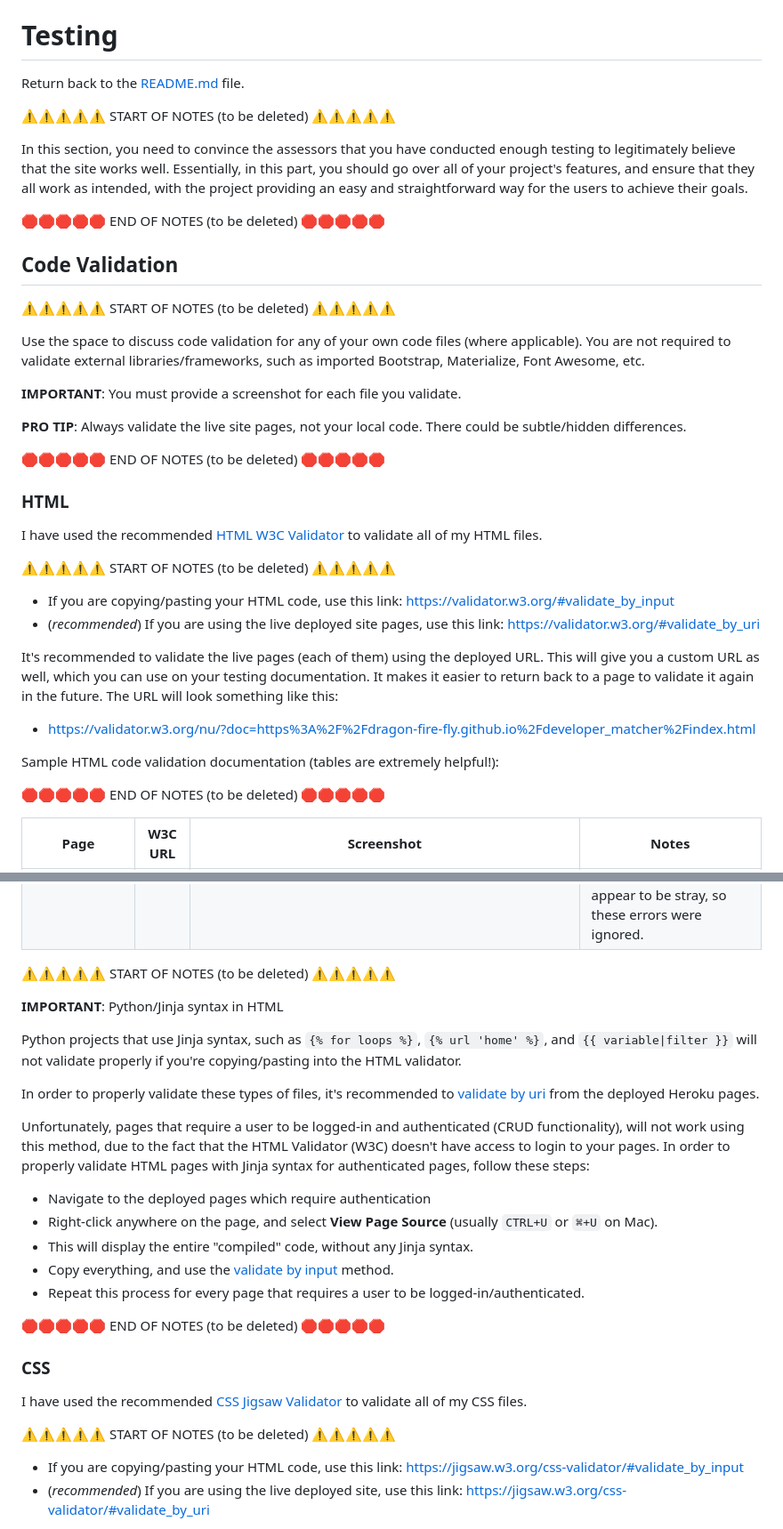
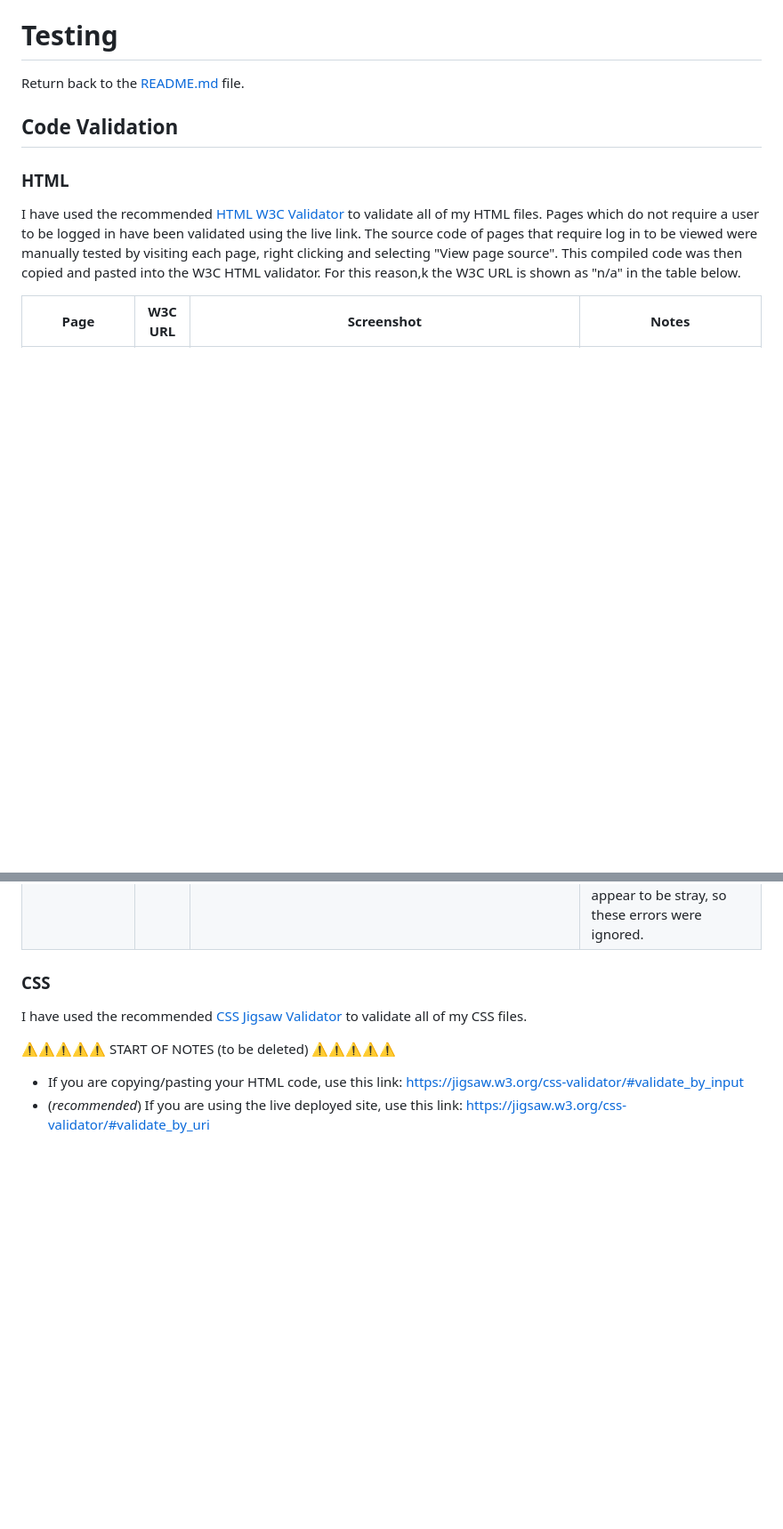
Before and after one commit to dragon-fire-fly/developer_matcher, a Markdown page: TESTING2.md, 2 parts joined by grey strips. Shown: that part at 89% size. Drawn GitHub-style; blank space fills up the shorter version.

```diff
--- a/TESTING2.md
+++ b/TESTING2.md
@@ -2,46 +2,11 @@
 
 Return back to the [README.md](README.md) file.
 
-⚠️⚠️⚠️⚠️⚠️ START OF NOTES (to be deleted) ⚠️⚠️⚠️⚠️⚠️
-
-In this section, you need to convince the assessors that you have conducted enough testing to legitimately believe that the site works well.
-Essentially, in this part, you should go over all of your project's features, and ensure that they all work as intended,
-with the project providing an easy and straightforward way for the users to achieve their goals.
-
-🛑🛑🛑🛑🛑 END OF NOTES (to be deleted) 🛑🛑🛑🛑🛑
-
 ## Code Validation
-
-⚠️⚠️⚠️⚠️⚠️ START OF NOTES (to be deleted) ⚠️⚠️⚠️⚠️⚠️
-
-Use the space to discuss code validation for any of your own code files (where applicable).
-You are not required to validate external libraries/frameworks, such as imported Bootstrap, Materialize, Font Awesome, etc.
-
-**IMPORTANT**: You must provide a screenshot for each file you validate.
-
-**PRO TIP**: Always validate the live site pages, not your local code. There could be subtle/hidden differences.
-
-🛑🛑🛑🛑🛑 END OF NOTES (to be deleted) 🛑🛑🛑🛑🛑
-
 ### HTML
 
 I have used the recommended [HTML W3C Validator](https://validator.w3.org) to validate all of my HTML files.
-
-⚠️⚠️⚠️⚠️⚠️ START OF NOTES (to be deleted) ⚠️⚠️⚠️⚠️⚠️
-
-- If you are copying/pasting your HTML code, use this link: https://validator.w3.org/#validate_by_input
-- (*recommended*) If you are using the live deployed site pages, use this link: https://validator.w3.org/#validate_by_uri
-
-It's recommended to validate the live pages (each of them) using the deployed URL.
-This will give you a custom URL as well, which you can use on your testing documentation.
-It makes it easier to return back to a page to validate it again in the future.
-The URL will look something like this:
-
-- https://validator.w3.org/nu/?doc=https%3A%2F%2Fdragon-fire-fly.github.io%2Fdeveloper_matcher%2Findex.html
-
-Sample HTML code validation documentation (tables are extremely helpful!):
-
-🛑🛑🛑🛑🛑 END OF NOTES (to be deleted) 🛑🛑🛑🛑🛑
+Pages which do not require a user to be logged in have been validated using the live link. The source code of pages that require log in to be viewed were manually tested by visiting each page, right clicking and selecting "View page source". This compiled code was then copied and pasted into the W3C HTML validator. For this reason,k the W3C URL is shown as "n/a" in the table below.
 
 | Page | W3C URL | Screenshot | Notes |
 | --- | --- | --- | --- |
@@ -68,28 +33,6 @@ Sample HTML code validation documentation (tables are extremely helpful!):
 | Edit Project | n/a | ![edit project](documentation/testing/html/edit-project.png) | Pass: No Errors |
 | Project picture page | n/a | ![project pictures](documentation/testing/html/project-picture-page.png)![project pictures](documentation/testing/html/project-picture-page-2.png) | Stray start and end tag tr, Stray start and end tag th, Stray start and end tag td. This was within the form generated by Django, and the tags do not appear to be stray, so these errors were ignored. |
 
-⚠️⚠️⚠️⚠️⚠️ START OF NOTES (to be deleted) ⚠️⚠️⚠️⚠️⚠️
-
-**IMPORTANT**: Python/Jinja syntax in HTML
-
-Python projects that use Jinja syntax, such as `{% for loops %}`, `{% url 'home' %}`, and `{{ variable|filter }}`
-will not validate properly if you're copying/pasting into the HTML validator.
-
-In order to properly validate these types of files, it's recommended to
-[validate by uri](https://validator.w3.org/#validate_by_uri) from the deployed Heroku pages.
-
-Unfortunately, pages that require a user to be logged-in and authenticated (CRUD functionality),
-will not work using this method, due to the fact that the HTML Validator (W3C) doesn't have
-access to login to your pages.
-In order to properly validate HTML pages with Jinja syntax for authenticated pages, follow these steps:
-
-- Navigate to the deployed pages which require authentication
-- Right-click anywhere on the page, and select **View Page Source** (usually `CTRL+U` or `⌘+U` on Mac).
-- This will display the entire "compiled" code, without any Jinja syntax.
-- Copy everything, and use the [validate by input](https://validator.w3.org/#validate_by_input) method.
-- Repeat this process for every page that requires a user to be logged-in/authenticated.
-
-🛑🛑🛑🛑🛑 END OF NOTES (to be deleted) 🛑🛑🛑🛑🛑
 
 ### CSS
 
```
Also changed, not shown: other parts of TESTING2.md (+16 -35 lines), documentation/testing/browser-compatibility/firefox-form.png (added), documentation/testing/browser-compatibility/firefox-messages.png (added), documentation/testing/browser-compatibility/firefox-profile.png (added), documentation/testing/browser-compatibility/firefox-projects.png (added), 1 other file.
